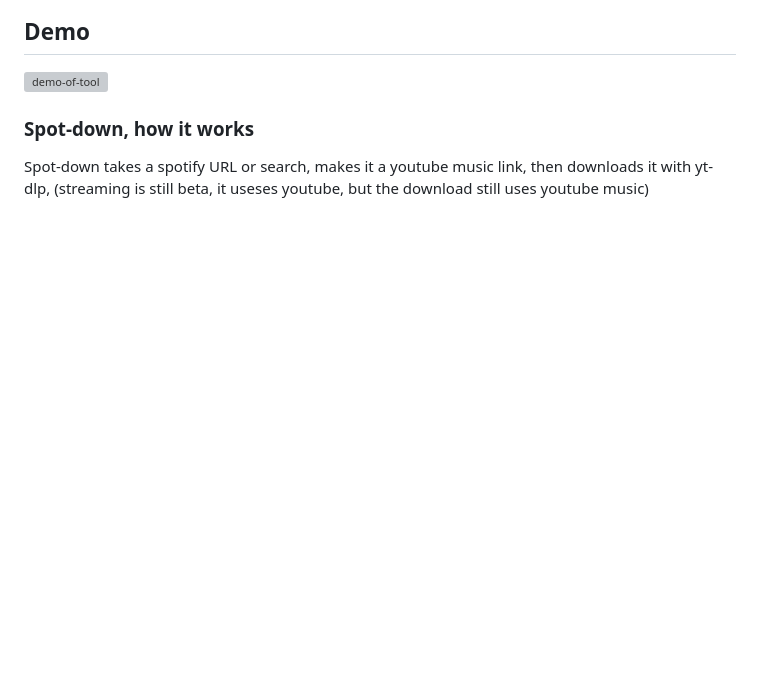
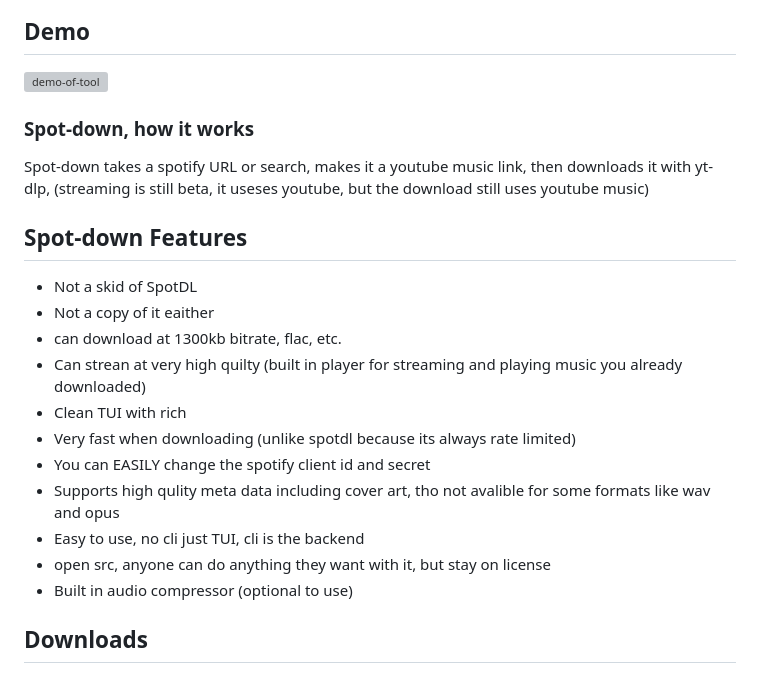
Before and after one commit to TS-DEV-JAVA/Spot-down, a Markdown page: README.md, the part around the change. Drawn GitHub-style; blank space fills up the shorter version; grey boxes are pictures that could not be loaded.

```diff
--- a/README.md
+++ b/README.md
@@ -28,3 +28,18 @@
 
 ### Spot-down, how it works
 Spot-down takes a spotify URL or search, makes it a youtube music link, then downloads it with yt-dlp, (streaming is still beta, it useses youtube, but the download still uses youtube music)
+
+## Spot-down Features
+- Not a skid of SpotDL
+- Not a copy of it eaither
+- can download at 1300kb bitrate, flac, etc.
+- Can strean at very high quilty (built in player for streaming and playing music you already downloaded)
+- Clean TUI with rich
+- Very fast when downloading (unlike spotdl because its always rate limited)
+- You can EASILY change the spotify client id and secret
+- Supports high qulity meta data including cover art, tho not avalible for some formats like wav and opus
+- Easy to use, no cli just TUI, cli is the backend
+- open src, anyone can do anything they want with it, but stay on license
+- Built in audio compressor (optional to use)
+
+## Downloads
```
